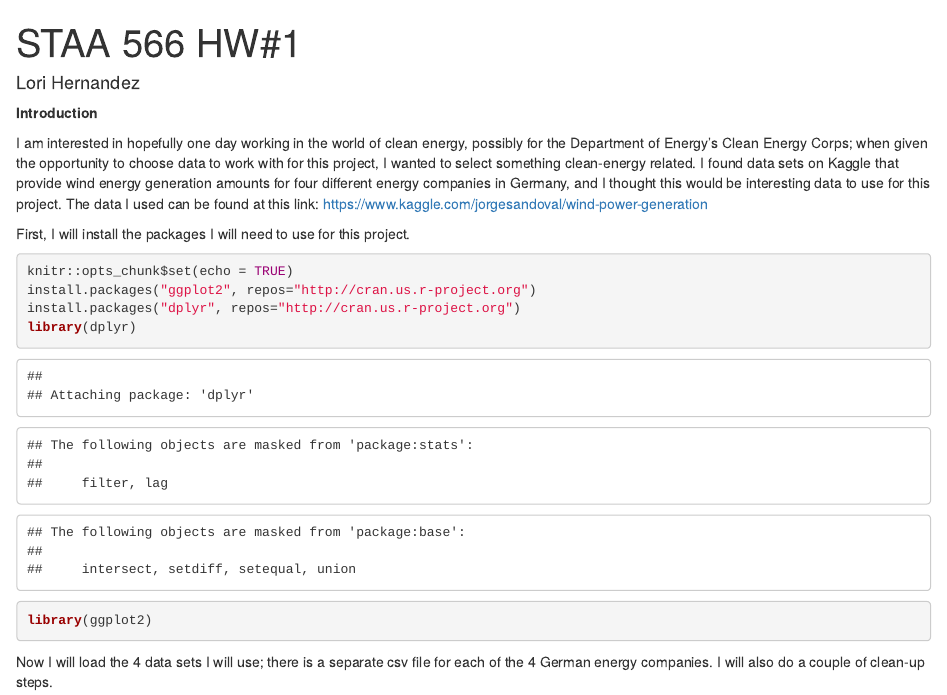
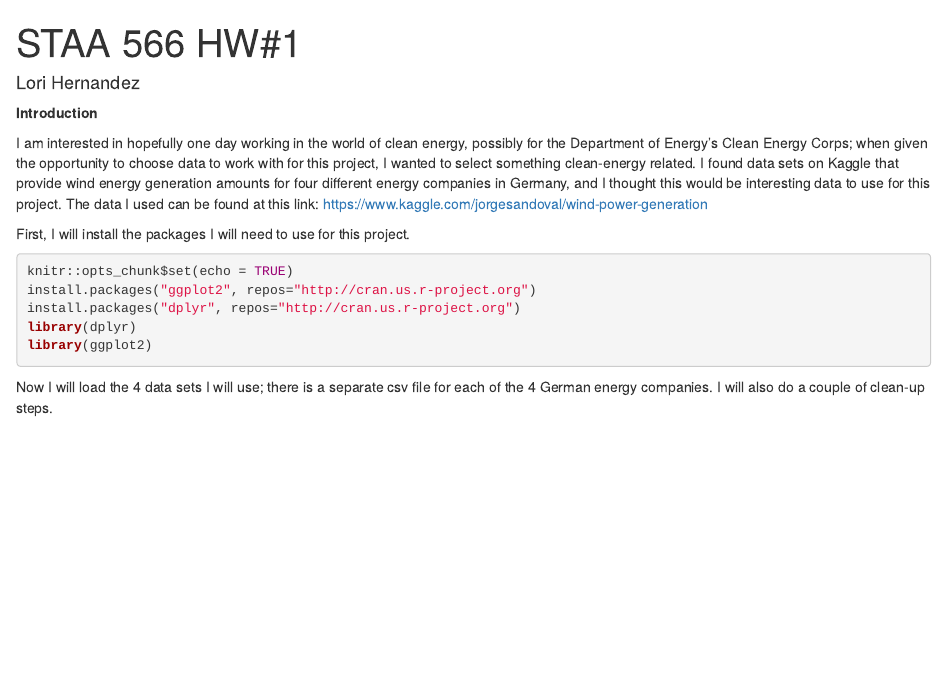
Before and after one commit to lhernandez0220/HW1_Hernandez_Lori, an R Markdown document (HW1_Hernandez_Lori.Rmd): the page in a window 1100 px wide, from its top. Rendered offline with R 4.5, knitr and Pandoc, with nearby package versions; some code elsewhere in the file could not run offline.

Commit message:
updated Rmarkdown again (learning)

````diff
--- a/HW1_Hernandez_Lori.Rmd
+++ b/HW1_Hernandez_Lori.Rmd
@@ -15,7 +15,7 @@ I am interested in hopefully one day working in the world of clean energy, possi
 
 First, I will install the packages I will need to use for this project.
 
-```{r}
+```{r setup, message=FALSE, warning=FALSE}
 knitr::opts_chunk$set(echo = TRUE)
 install.packages("ggplot2", repos="http://cran.us.r-project.org")
 install.packages("dplyr", repos="http://cran.us.r-project.org")
````
Also changed, not shown: 1 other file.
